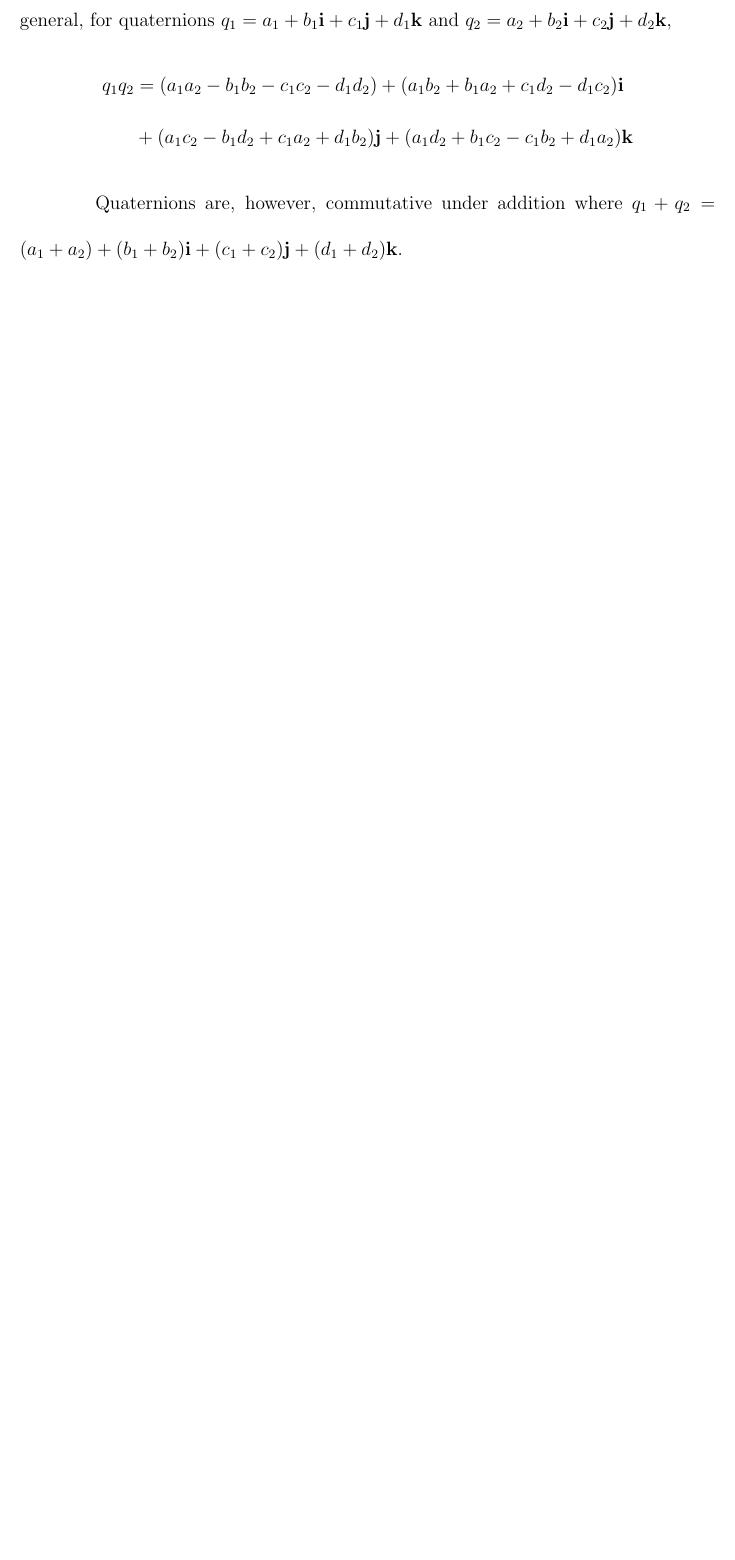
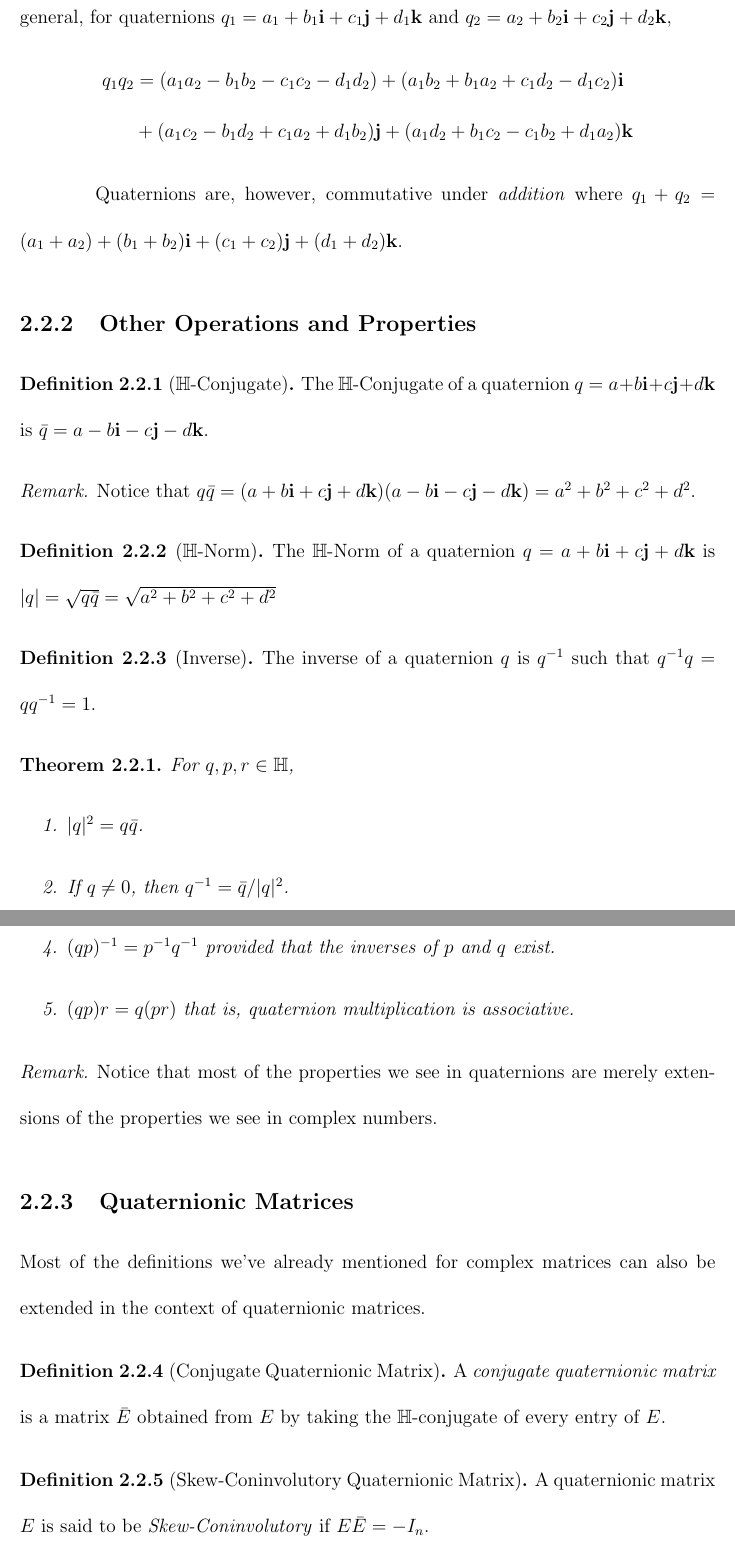
Before and after one commit to johnaaron658/Thesis, a LaTeX thesis (main.tex, which reads chapters/chapter02.tex): part of page 10 of 13 before the commit and two parts of pages 11 and 12 of 17 after it, the two joined at a grey line, cut so that both start at the same text, the shorter picture padded with empty space. Compiled offline with pdfLaTeX.

Commit message:
section 2.3 subsection 2.3.1

```diff
--- a/chapters/chapter02.tex
+++ b/chapters/chapter02.tex
@@ -87,11 +87,58 @@ From the above equation, we can easily derive the following:
 \end{align*}
 
-Notice that the quaternions are not commutative under multiplication. In general, for quaternions $q_1 = a_1 + b_1\ihat + c_1\jhat + d_1\khat$ and $q_2 = a_2 + b_2\ihat + c_2\jhat + d_2\khat$,
+Notice that the quaternions are not commutative under \emph{multiplication}. In general, for quaternions $q_1 = a_1 + b_1\ib + c_1\jb + d_1\kb$ and $q_2 = a_2 + b_2\ib + c_2\jb + d_2\kb$,
 \begin{align*}
-	q_1q_2 &= (a_1a_2 - b_1b_2 - c_1c_2 - d_1d_2) + (a_1b_2 + b_1a_2 + c_1d_2 - d_1c_2)\ihat \\
-		   &+ (a_1c_2 - b_1d_2 + c_1a_2 + d_1b_2)\jhat + (a_1d_2 + b_1c_2 - c_1b_2 + d_1a_2)\khat
+	q_1q_2 &= (a_1a_2 - b_1b_2 - c_1c_2 - d_1d_2) + (a_1b_2 + b_1a_2 + c_1d_2 - d_1c_2)\ib \\
+		   &+ (a_1c_2 - b_1d_2 + c_1a_2 + d_1b_2)\jb + (a_1d_2 + b_1c_2 - c_1b_2 + d_1a_2)\kb
 \end{align*}
 
-Quaternions are, however, commutative under addition where $q_1+q_2 = (a_1+a_2) + (b_1+b_2)\ihat + (c_1+c_2)\jhat + (d_1+d_2)\khat$.
+%insert vector representation
 
-%A quaternion $q = a + b\ihat + c\jhat + d\khat$ can be written as $q = (a+b\ihat) + (c+d\ihat)\jhat = (a+b\ihat) + (d-c\ihat)\khat$ where $a+b\ihat,c+d\ihat,d-c\ihat \in \C$. We can therefore view the set of quaternions as a two-dimensional algebra over \C \cite{stamaria}.
+Quaternions are, however, commutative under \emph{addition} where $q_1+q_2 = (a_1+a_2) + (b_1+b_2)\ib + (c_1+c_2)\jb + (d_1+d_2)\kb$.
+
+\subsection{Other Operations and Properties}
+
+\begin{definition}[$\HH$-Conjugate]
+	The $\HH$-Conjugate of a quaternion $q = \quat{a}{b}{c}{d}$ is $\bar{q} = a - b\ib - c\jb - d\kb$.
+\end{definition}
+
+\begin{remark}
+	Notice that $q\bar{q} = (\quat{a}{b}{c}{d})(a - b\ib -c\jb-d\kb) = a^2+b^2+c^2+d^2$.
+\end{remark}
+
+\begin{definition}[$\HH$-Norm]
+	The $\HH$-Norm of a quaternion $q = \quat{a}{b}{c}{d}$ is $|q| = \sqrt{q\bar{q}} = \sqrt{a^2+b^2+c^2+d^2}$
+\end{definition}
+
+\begin{definition}[Inverse]
+	The inverse of a quaternion $q$ is $q^{-1}$ such that $q^{-1}q = qq^{-1} = 1$.
+\end{definition}
+
+\begin{theorem}
+For $q, p, r \in \HH$,
+	\begin{enumerate}
+		\item $|q|^2 = q\bar{q}$.
+		\item If $q\neq 0$, then $q^{-1} = \bar{q}/|q|^2$.
+		\item $\overline{qp} = \bar{p}\bar{q}$.
+		\item $(qp)^{-1} = p^{-1}q^{-1}$ provided that the inverses of $p$ and $q$ exist.
+		\item $(qp)r = q(pr)$ that is, quaternion multiplication is associative.
+	\end{enumerate}
+\end{theorem}
+
+%insert proof here.
+
+\begin{remark}
+	Notice that most of the properties we see in quaternions are merely extensions of the properties we see in complex numbers.
+\end{remark}
+
+\subsection{Quaternionic Matrices}
+
+Most of the definitions we've already mentioned for complex matrices can also be extended in the context of quaternionic matrices.
+
+\begin{definition}[Conjugate Quaternionic Matrix]
+	A \emph{conjugate quaternionic matrix} is a matrix $\bar{E}$ obtained from $E$ by taking the $\HH$-conjugate of every entry of $E$.
+\end{definition}
+
+\begin{definition}[Skew-Coninvolutory Quaternionic Matrix]
+	A quaternionic matrix $E$ is said to be \emph{Skew-Coninvolutory} if $E\bar{E} = -I_n$.
+\end{definition}
```
Also changed, not shown: chapters/chapter01.tex (+6 -4 lines), main.tex (+7 -4 lines), main.pdf, chapters/chapter02.tex (57 more changed lines).
